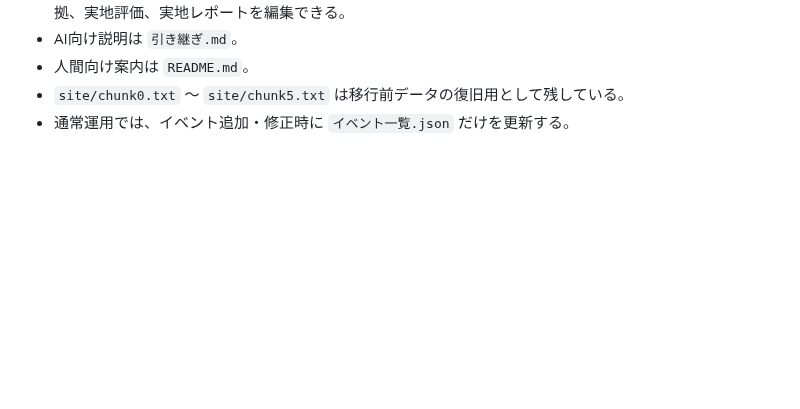
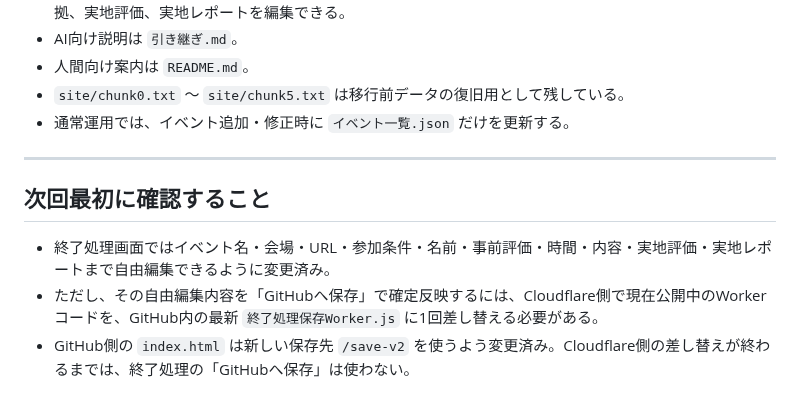
Before and after one commit to rensei11/01-event, a Markdown page: 引き継ぎ.md, the part around the change. Rendered like a GitHub page; blank space fills up the shorter version.

Commit message:
次回のCloudflare Worker更新事項を引き継ぎに追記

```diff
--- a/引き継ぎ.md
+++ b/引き継ぎ.md
@@ -266,3 +266,11 @@ GitHubリポジトリ：
 - 人間向け案内は `README.md`。
 - `site/chunk0.txt` ～ `site/chunk5.txt` は移行前データの復旧用として残している。
 - 通常運用では、イベント追加・修正時に `イベント一覧.json` だけを更新する。
+
+---
+
+## 次回最初に確認すること
+
+- 終了処理画面ではイベント名・会場・URL・参加条件・名前・事前評価・時間・内容・実地評価・実地レポートまで自由編集できるように変更済み。
+- ただし、その自由編集内容を「GitHubへ保存」で確定反映するには、Cloudflare側で現在公開中のWorkerコードを、GitHub内の最新 `終了処理保存Worker.js` に1回差し替える必要がある。
+- GitHub側の `index.html` は新しい保存先 `/save-v2` を使うよう変更済み。Cloudflare側の差し替えが終わるまでは、終了処理の「GitHubへ保存」は使わない。
```
